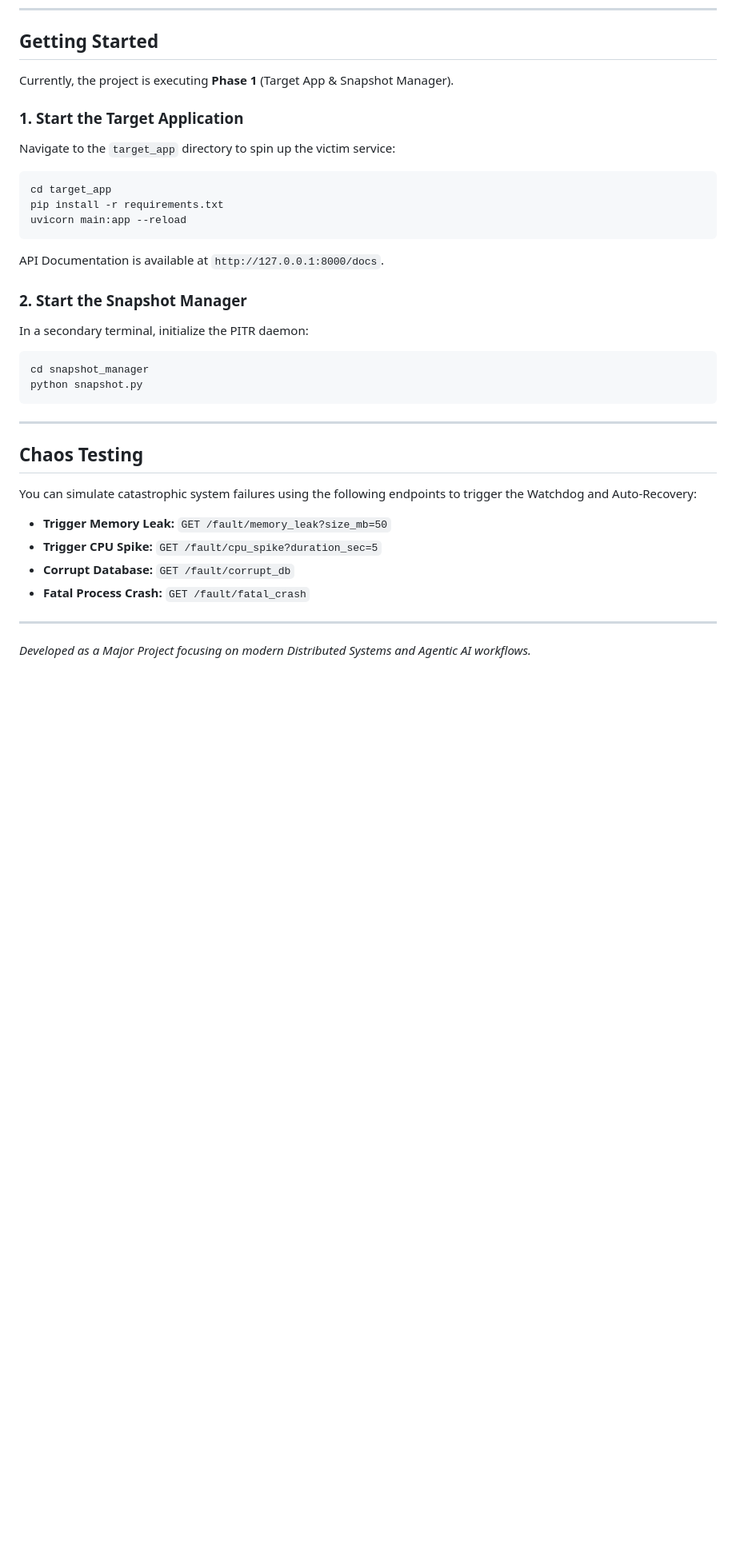
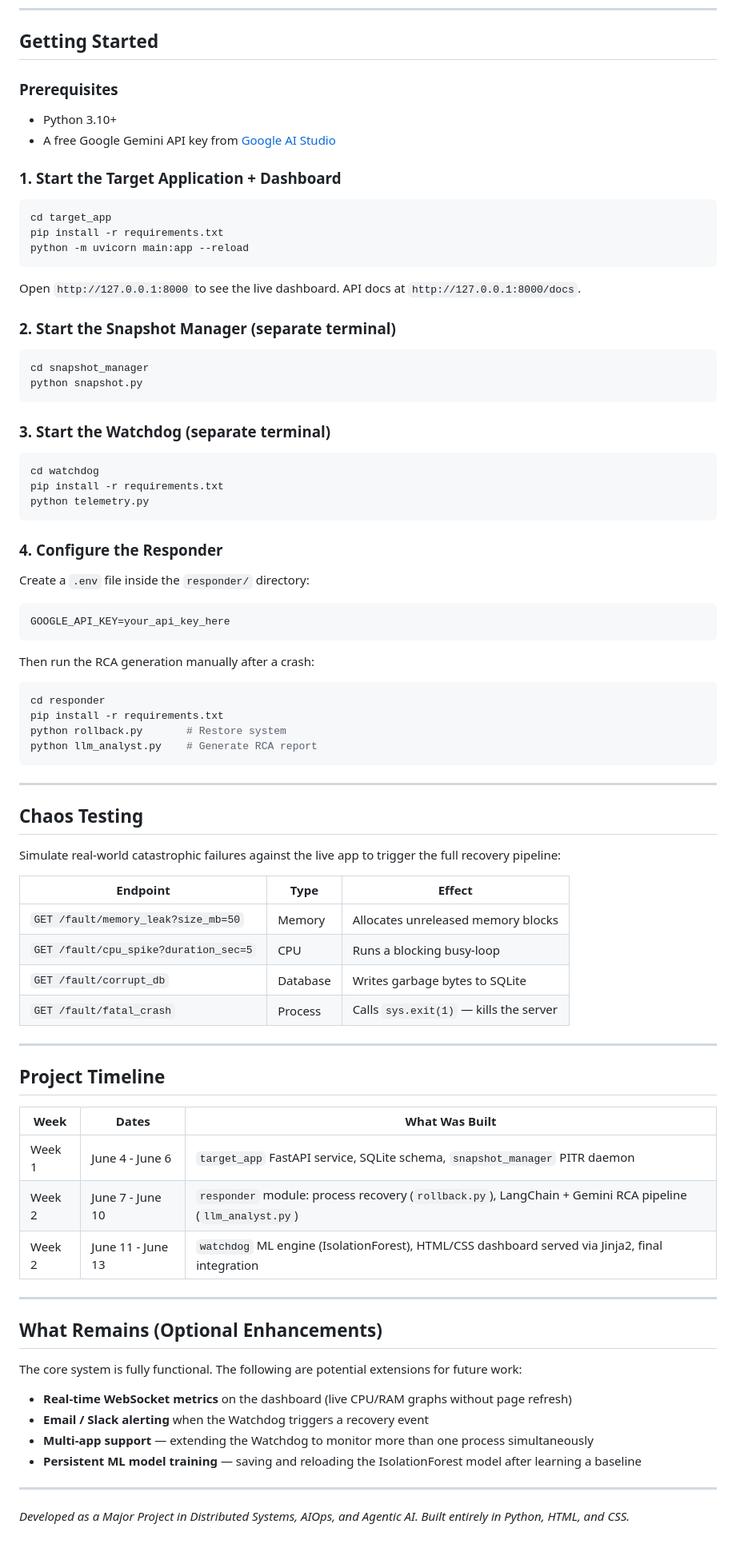
Before and after one commit to vishnuatgit/DeepBell, a Markdown page: README.md, the part around one of its changes. Shown at 80% size. GitHub-like rendering; blank space fills up the shorter version.

Commit message:
docs: finalize README with complete architecture and project timeline

````diff
--- a/README.md
+++ b/README.md
@@ -43,34 +66,79 @@ graph TD;
 
 ## Getting Started
 
-Currently, the project is executing **Phase 1** (Target App & Snapshot Manager).
+### Prerequisites
+- Python 3.10+
+- A free Google Gemini API key from [Google AI Studio](https://aistudio.google.com/)
 
-### 1. Start the Target Application
-Navigate to the `target_app` directory to spin up the victim service:
+### 1. Start the Target Application + Dashboard
 ```bash
 cd target_app
 pip install -r requirements.txt
-uvicorn main:app --reload
+python -m uvicorn main:app --reload
 ```
-API Documentation is available at `http://127.0.0.1:8000/docs`.
+Open `http://127.0.0.1:8000` to see the live dashboard.
+API docs at `http://127.0.0.1:8000/docs`.
 
-### 2. Start the Snapshot Manager
-In a secondary terminal, initialize the PITR daemon:
+### 2. Start the Snapshot Manager (separate terminal)
 ```bash
 cd snapshot_manager
 python snapshot.py
+```
+
+### 3. Start the Watchdog (separate terminal)
+```bash
+cd watchdog
+pip install -r requirements.txt
+python telemetry.py
+```
+
+### 4. Configure the Responder
+Create a `.env` file inside the `responder/` directory:
+```
+GOOGLE_API_KEY=your_api_key_here
+```
+Then run the RCA generation manually after a crash:
+```bash
+cd responder
+pip install -r requirements.txt
+python rollback.py       # Restore system
+python llm_analyst.py    # Generate RCA report
 ```
 
 ---
 
 ## Chaos Testing
 
-You can simulate catastrophic system failures using the following endpoints to trigger the Watchdog and Auto-Recovery:
+Simulate real-world catastrophic failures against the live app to trigger the full recovery pipeline:
 
-*   **Trigger Memory Leak:** `GET /fault/memory_leak?size_mb=50`
-*   **Trigger CPU Spike:** `GET /fault/cpu_spike?duration_sec=5`
-*   **Corrupt Database:** `GET /fault/corrupt_db`
-*   **Fatal Process Crash:** `GET /fault/fatal_crash`
+| Endpoint | Type | Effect |
+|---|---|---|
+| `GET /fault/memory_leak?size_mb=50` | Memory | Allocates unreleased memory blocks |
+| `GET /fault/cpu_spike?duration_sec=5` | CPU | Runs a blocking busy-loop |
+| `GET /fault/corrupt_db` | Database | Writes garbage bytes to SQLite |
+| `GET /fault/fatal_crash` | Process | Calls `sys.exit(1)` — kills the server |
 
 ---
-*Developed as a Major Project focusing on modern Distributed Systems and Agentic AI workflows.*
+
+## Project Timeline
+
+| Week | Dates | What Was Built |
+|---|---|---|
+| Week 1 | June 4 - June 6 | `target_app` FastAPI service, SQLite schema, `snapshot_manager` PITR daemon |
+| Week 2 | June 7 - June 10 | `responder` module: process recovery (`rollback.py`), LangChain + Gemini RCA pipeline (`llm_analyst.py`) |
+| Week 2 | June 11 - June 13 | `watchdog` ML engine (IsolationForest), HTML/CSS dashboard served via Jinja2, final integration |
+
+---
+
+## What Remains (Optional Enhancements)
+
+The core system is fully functional. The following are potential extensions for future work:
+
+- **Real-time WebSocket metrics** on the dashboard (live CPU/RAM graphs without page refresh)
+- **Email / Slack alerting** when the Watchdog triggers a recovery event
+- **Multi-app support** — extending the Watchdog to monitor more than one process simultaneously
+- **Persistent ML model training** — saving and reloading the IsolationForest model after learning a baseline
+
+---
+
+*Developed as a Major Project in Distributed Systems, AIOps, and Agentic AI. Built entirely in Python, HTML, and CSS.*
````
Also changed, not shown: other parts of README.md (+53 -30 lines).
